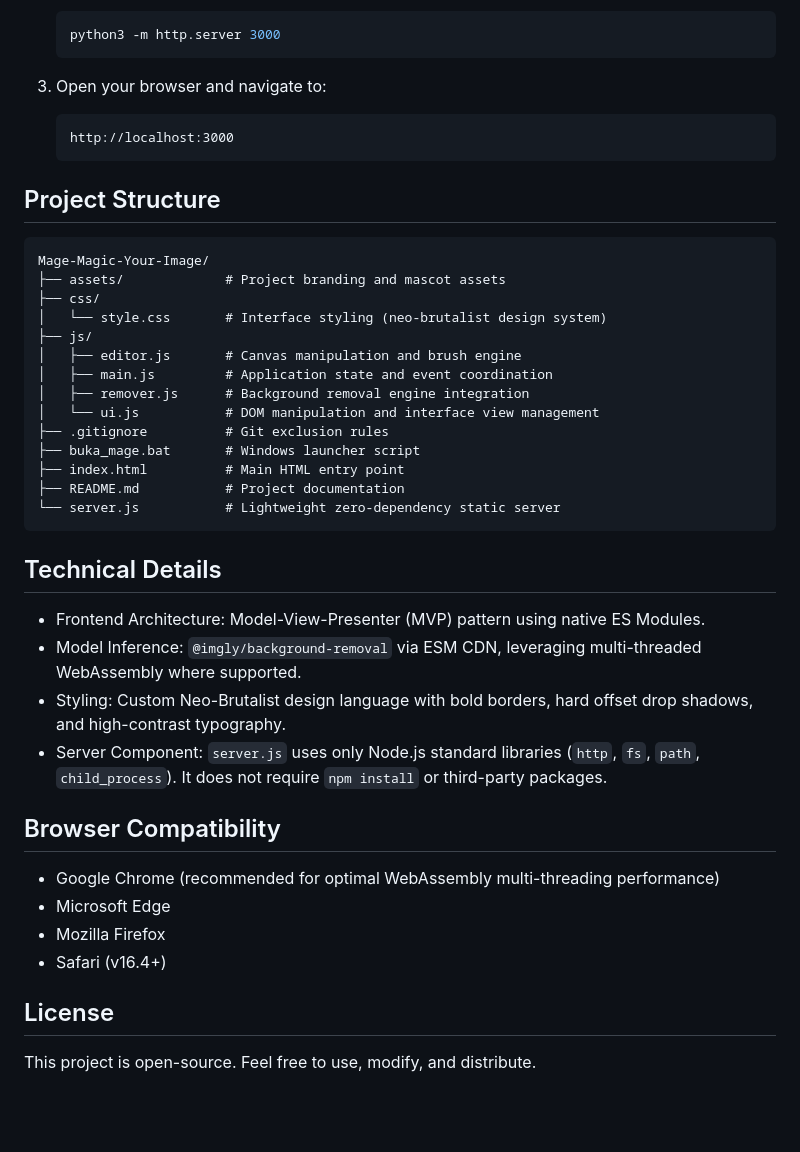
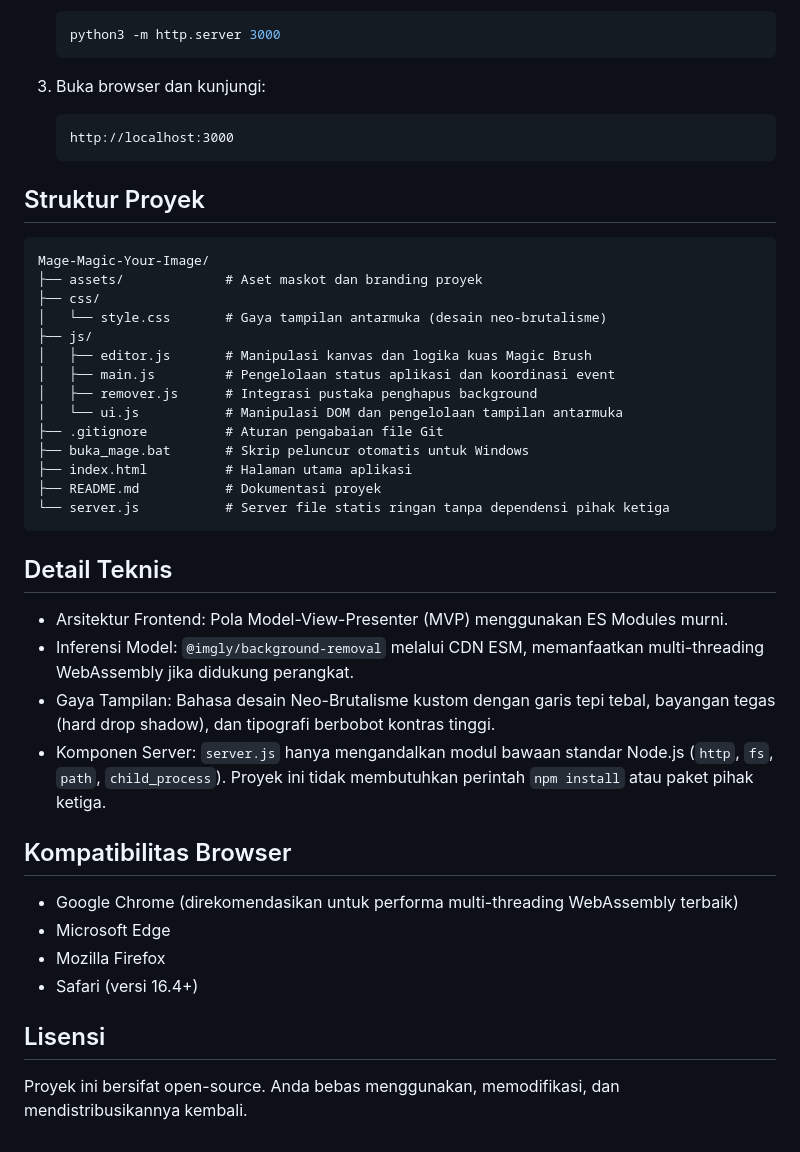
Before and after one commit to ganiaaldi/Mage-Magic-Your-Image, a Markdown page: README.md, the part around one of its changes. Rendered like a GitHub page; blank space fills up the shorter version.

````diff
--- a/README.md
+++ b/README.md
@@ -58,44 +58,44 @@ In addition to automatic background removal, Mage includes a built-in canvas edi
    python3 -m http.server 3000
    ```
 
-3. Open your browser and navigate to:
+3. Buka browser dan kunjungi:
    ```
    http://localhost:3000
    ```
 
-## Project Structure
+## Struktur Proyek
 
 ```
 Mage-Magic-Your-Image/
-├── assets/             # Project branding and mascot assets
+├── assets/             # Aset maskot dan branding proyek
 ├── css/
-│   └── style.css       # Interface styling (neo-brutalist design system)
+│   └── style.css       # Gaya tampilan antarmuka (desain neo-brutalisme)
 ├── js/
-│   ├── editor.js       # Canvas manipulation and brush engine
-│   ├── main.js         # Application state and event coordination
-│   ├── remover.js      # Background removal engine integration
-│   └── ui.js           # DOM manipulation and interface view management
-├── .gitignore          # Git exclusion rules
-├── buka_mage.bat       # Windows launcher script
-├── index.html          # Main HTML entry point
-├── README.md           # Project documentation
-└── server.js           # Lightweight zero-dependency static server
+│   ├── editor.js       # Manipulasi kanvas dan logika kuas Magic Brush
+│   ├── main.js         # Pengelolaan status aplikasi dan koordinasi event
+│   ├── remover.js      # Integrasi pustaka penghapus background
+│   └── ui.js           # Manipulasi DOM dan pengelolaan tampilan antarmuka
+├── .gitignore          # Aturan pengabaian file Git
+├── buka_mage.bat       # Skrip peluncur otomatis untuk Windows
+├── index.html          # Halaman utama aplikasi
+├── README.md           # Dokumentasi proyek
+└── server.js           # Server file statis ringan tanpa dependensi pihak ketiga
 ```
 
-## Technical Details
+## Detail Teknis
 
-- Frontend Architecture: Model-View-Presenter (MVP) pattern using native ES Modules.
-- Model Inference: `@imgly/background-removal` via ESM CDN, leveraging multi-threaded WebAssembly where supported.
-- Styling: Custom Neo-Brutalist design language with bold borders, hard offset drop shadows, and high-contrast typography.
-- Server Component: `server.js` uses only Node.js standard libraries (`http`, `fs`, `path`, `child_process`). It does not require `npm install` or third-party packages.
+- Arsitektur Frontend: Pola Model-View-Presenter (MVP) menggunakan ES Modules murni.
+- Inferensi Model: `@imgly/background-removal` melalui CDN ESM, memanfaatkan multi-threading WebAssembly jika didukung perangkat.
+- Gaya Tampilan: Bahasa desain Neo-Brutalisme kustom dengan garis tepi tebal, bayangan tegas (hard drop shadow), dan tipografi berbobot kontras tinggi.
+- Komponen Server: `server.js` hanya mengandalkan modul bawaan standar Node.js (`http`, `fs`, `path`, `child_process`). Proyek ini tidak membutuhkan perintah `npm install` atau paket pihak ketiga.
 
-## Browser Compatibility
+## Kompatibilitas Browser
 
-- Google Chrome (recommended for optimal WebAssembly multi-threading performance)
+- Google Chrome (direkomendasikan untuk performa multi-threading WebAssembly terbaik)
 - Microsoft Edge
 - Mozilla Firefox
-- Safari (v16.4+)
+- Safari (versi 16.4+)
 
-## License
+## Lisensi
 
-This project is open-source. Feel free to use, modify, and distribute.
+Proyek ini bersifat open-source. Anda bebas menggunakan, memodifikasi, dan mendistribusikannya kembali.
````
Also changed, not shown: other parts of README.md (+31 -31 lines).
